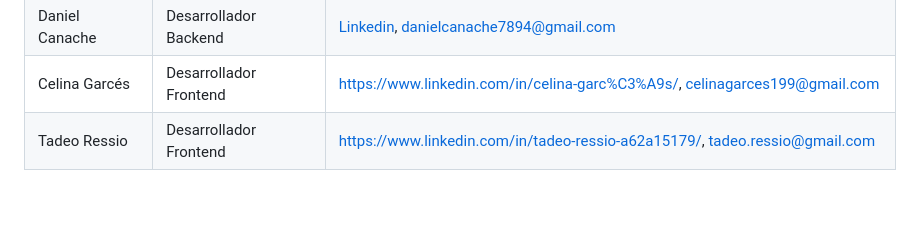
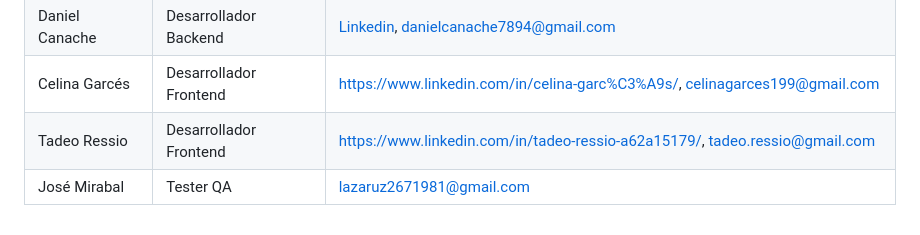
Before and after one commit to No-Country-simulation/s16-15-t-php-react, a Markdown page: README.md, the part around the change. Drawn GitHub-style.

```diff
--- a/README.md
+++ b/README.md
@@ -51,3 +51,4 @@ Para las empresas y empleadores, la web app busca abordar la dificultad para enc
 | Daniel Canache     | Desarrollador Backend    | [Linkedin](https://www.linkedin.com/in/daniel-canache-vazquez-9113a2147/), [danielcanache7894@gmail.com](mailto:danielcanache7894@gmail.com) |
 | Celina Garcés      | Desarrollador Frontend   | https://www.linkedin.com/in/celina-garc%C3%A9s/, celinagarces199@gmail.com |
 | Tadeo Ressio       | Desarrollador Frontend   | https://www.linkedin.com/in/tadeo-ressio-a62a15179/, tadeo.ressio@gmail.com |
+| José Mirabal       | Tester QA                | lazaruz2671981@gmail.com                                                    |
```
